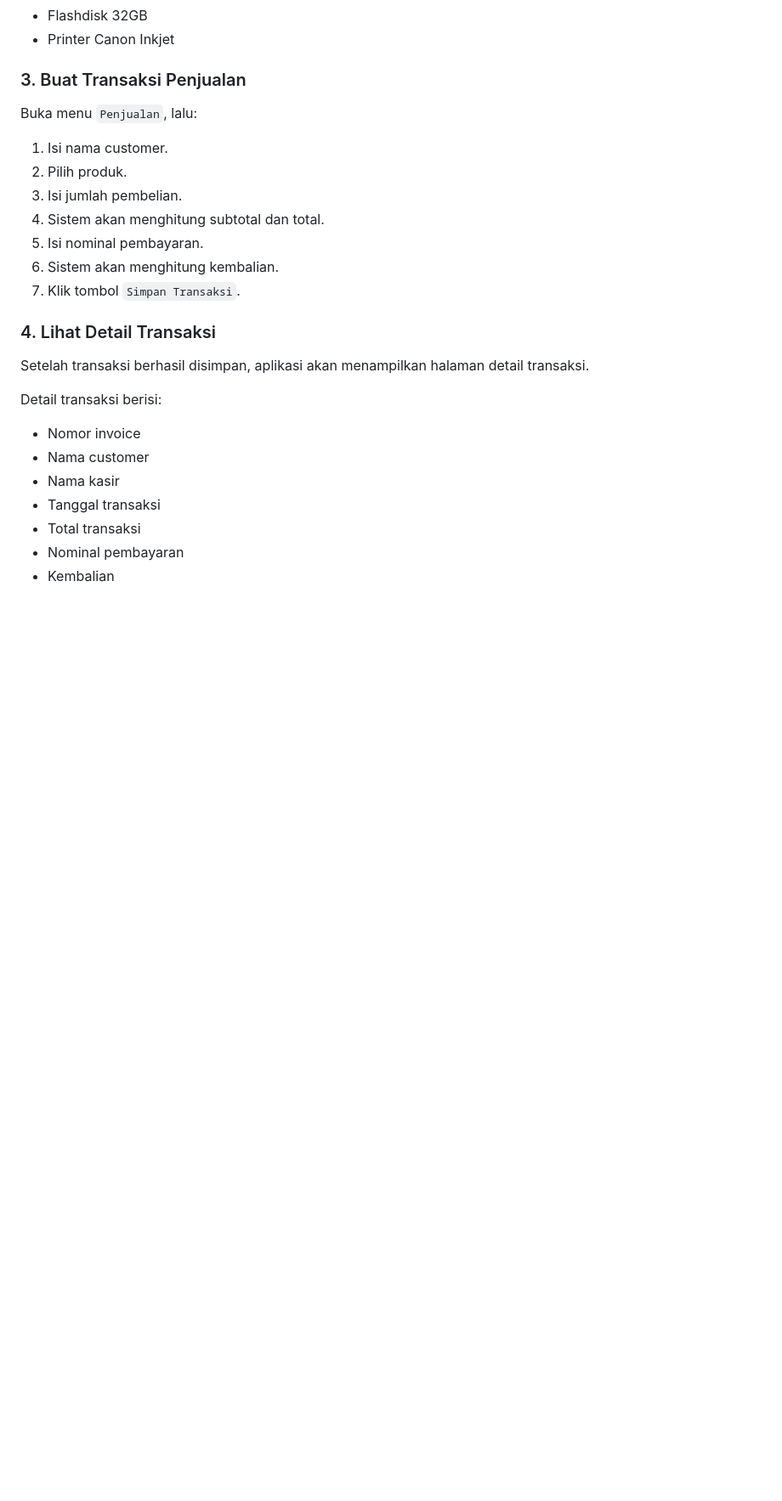
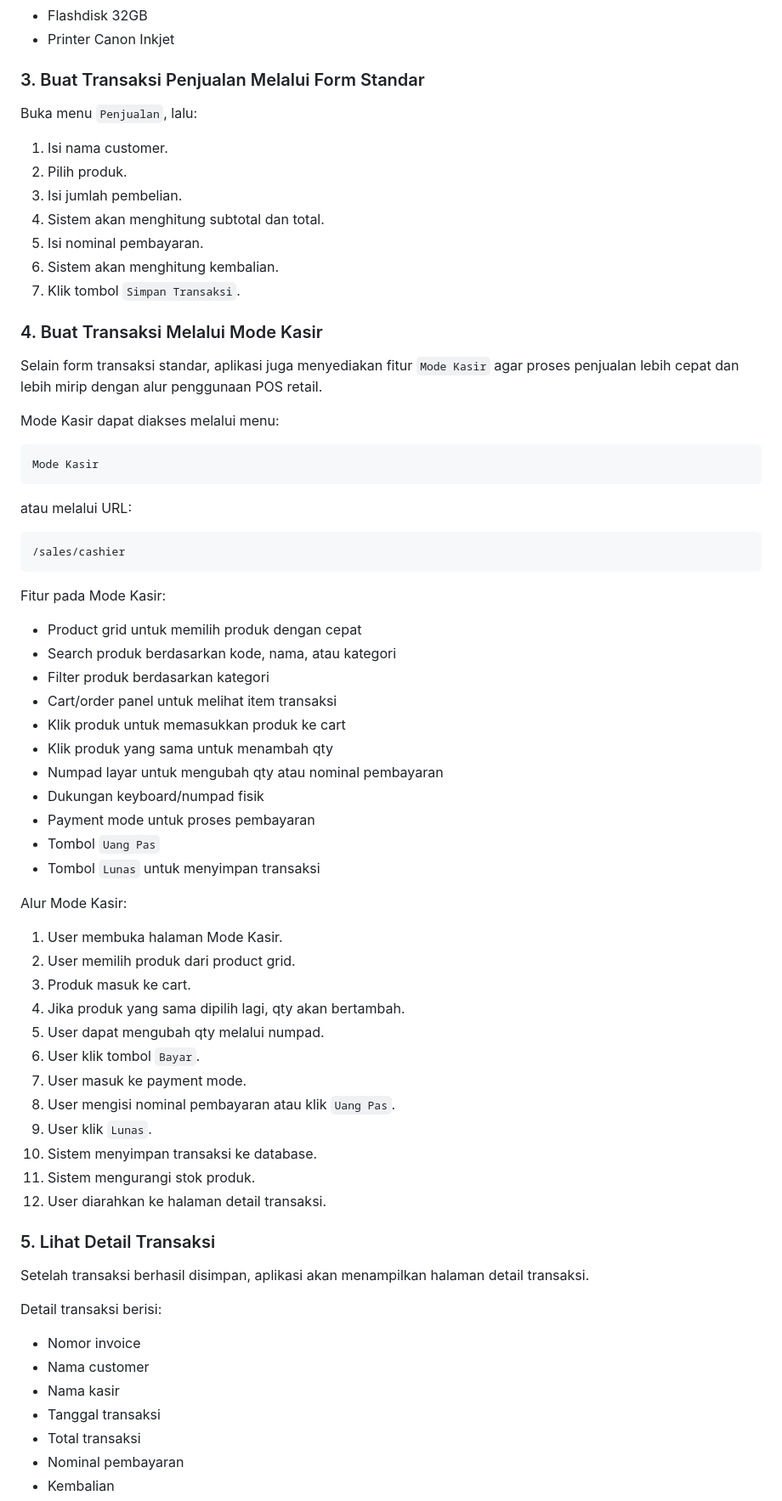
Before and after one commit to Ragastra07/els-pos, a Markdown page: README.md, the part around one of its changes. Shown at 85% size. Drawn GitHub-style; blank space fills up the shorter version.

Commit message:
Update README untuk fitur terbaru POS

````diff
--- a/README.md
+++ b/README.md
@@ -273,7 +282,7 @@ Contoh produk:
 - Flashdisk 32GB
 - Printer Canon Inkjet
 
-### 3. Buat Transaksi Penjualan
+### 3. Buat Transaksi Penjualan Melalui Form Standar
 
 Buka menu `Penjualan`, lalu:
 
@@ -285,7 +294,52 @@ Buka menu `Penjualan`, lalu:
 6. Sistem akan menghitung kembalian.
 7. Klik tombol `Simpan Transaksi`.
 
-### 4. Lihat Detail Transaksi
+### 4. Buat Transaksi Melalui Mode Kasir
+
+Selain form transaksi standar, aplikasi juga menyediakan fitur `Mode Kasir` agar proses penjualan lebih cepat dan lebih mirip dengan alur penggunaan POS retail.
+
+Mode Kasir dapat diakses melalui menu:
+
+```text
+Mode Kasir
+```
+
+atau melalui URL:
+
+```text
+/sales/cashier
+```
+
+Fitur pada Mode Kasir:
+
+- Product grid untuk memilih produk dengan cepat
+- Search produk berdasarkan kode, nama, atau kategori
+- Filter produk berdasarkan kategori
+- Cart/order panel untuk melihat item transaksi
+- Klik produk untuk memasukkan produk ke cart
+- Klik produk yang sama untuk menambah qty
+- Numpad layar untuk mengubah qty atau nominal pembayaran
+- Dukungan keyboard/numpad fisik
+- Payment mode untuk proses pembayaran
+- Tombol `Uang Pas`
+- Tombol `Lunas` untuk menyimpan transaksi
+
+Alur Mode Kasir:
+
+1. User membuka halaman Mode Kasir.
+2. User memilih produk dari product grid.
+3. Produk masuk ke cart.
+4. Jika produk yang sama dipilih lagi, qty akan bertambah.
+5. User dapat mengubah qty melalui numpad.
+6. User klik tombol `Bayar`.
+7. User masuk ke payment mode.
+8. User mengisi nominal pembayaran atau klik `Uang Pas`.
+9. User klik `Lunas`.
+10. Sistem menyimpan transaksi ke database.
+11. Sistem mengurangi stok produk.
+12. User diarahkan ke halaman detail transaksi.
+
+### 5. Lihat Detail Transaksi
 
 Setelah transaksi berhasil disimpan, aplikasi akan menampilkan halaman detail transaksi.
 
````
Also changed, not shown: other parts of README.md (+122 -15 lines).
